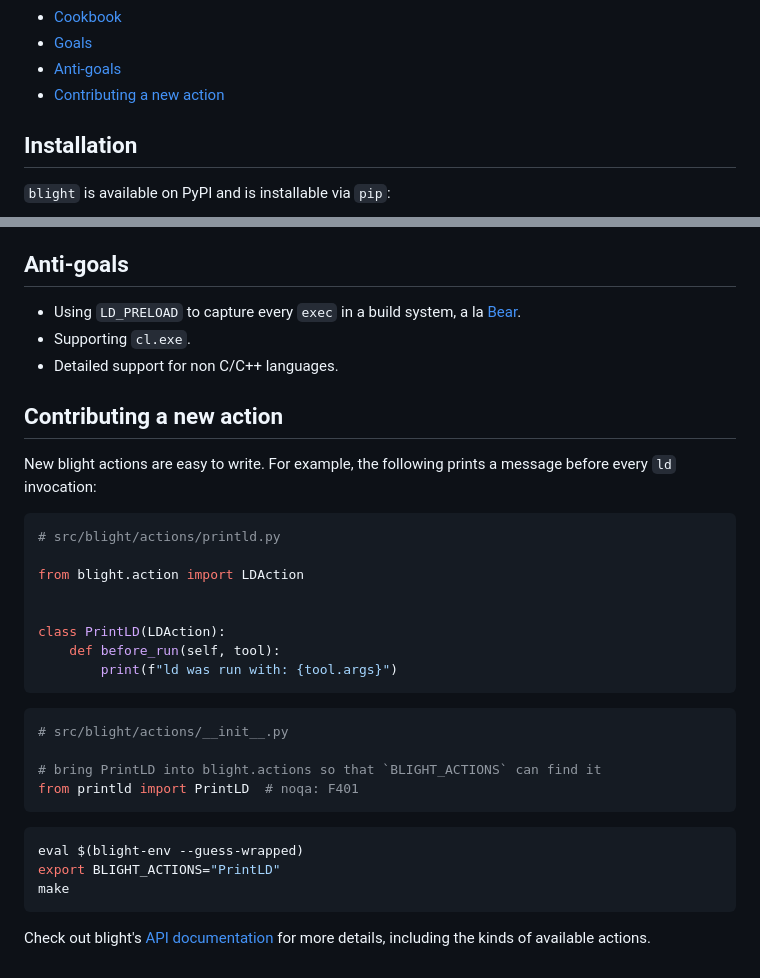
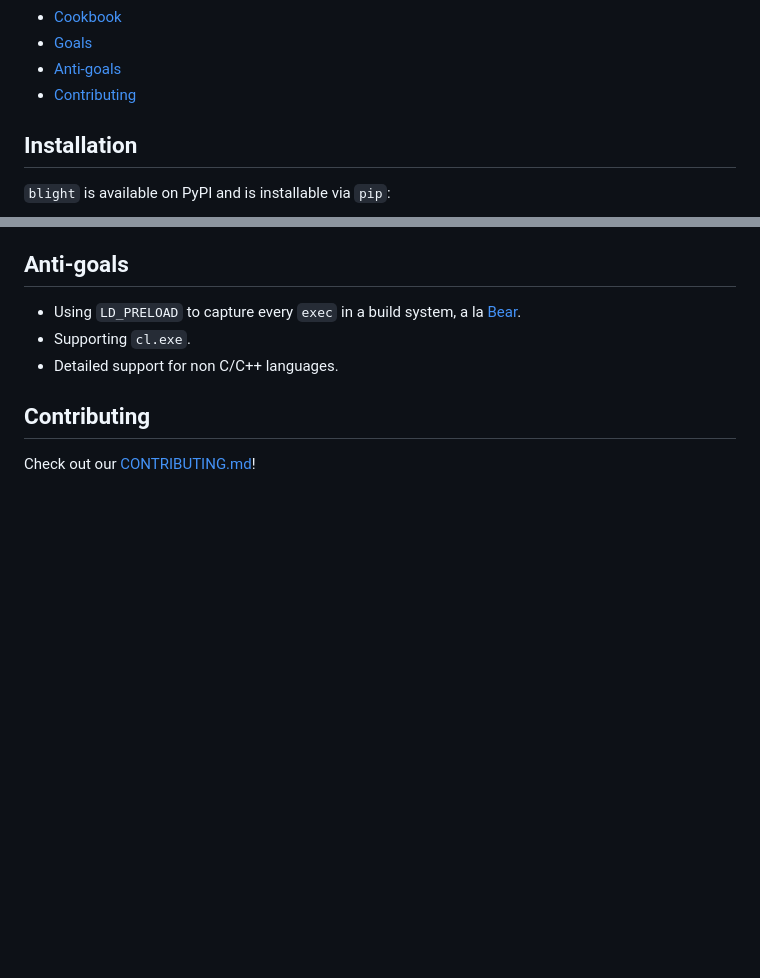
Before and after one commit to trailofbits/blight, a Markdown page: README.md, 2 parts joined by grey strips. Rendered like a GitHub page; blank space fills up the shorter version.

Commit message:
README: updates
Signed-off-by: William Woodruff <william@trailofbits.com>

````diff
--- a/README.md
+++ b/README.md
@@ -21,7 +21,7 @@ systems. It contains:
 - [Cookbook](#cookbook)
 - [Goals](#goals)
 - [Anti-goals](#anti-goals)
-- [Contributing a new action](#contributing-a-new-action)
+- [Contributing](#contributing)
 
 ## Installation
 
@@ -334,34 +334,6 @@ blight-exec --guess-wrapped --swizzle-path --shim tcc:cc --stub echo -- make
 - Supporting `cl.exe`.
 - Detailed support for non C/C++ languages.
 
-## Contributing a new action
+## Contributing
 
-New blight actions are easy to write. For example, the following prints a
-message before every `ld` invocation:
-
-```python
-# src/blight/actions/printld.py
-
-from blight.action import LDAction
-
-
-class PrintLD(LDAction):
-    def before_run(self, tool):
-        print(f"ld was run with: {tool.args}")
-```
-
-```python
-# src/blight/actions/__init__.py
-
-# bring PrintLD into blight.actions so that `BLIGHT_ACTIONS` can find it
-from printld import PrintLD  # noqa: F401
-```
-
-```bash
-eval $(blight-env --guess-wrapped)
-export BLIGHT_ACTIONS="PrintLD"
-make
-```
-
-Check out blight's [API documentation](https://trailofbits.github.io/blight)
-for more details, including the kinds of available actions.
+Check out our [CONTRIBUTING.md](./CONTRIBUTING.md)!
````
